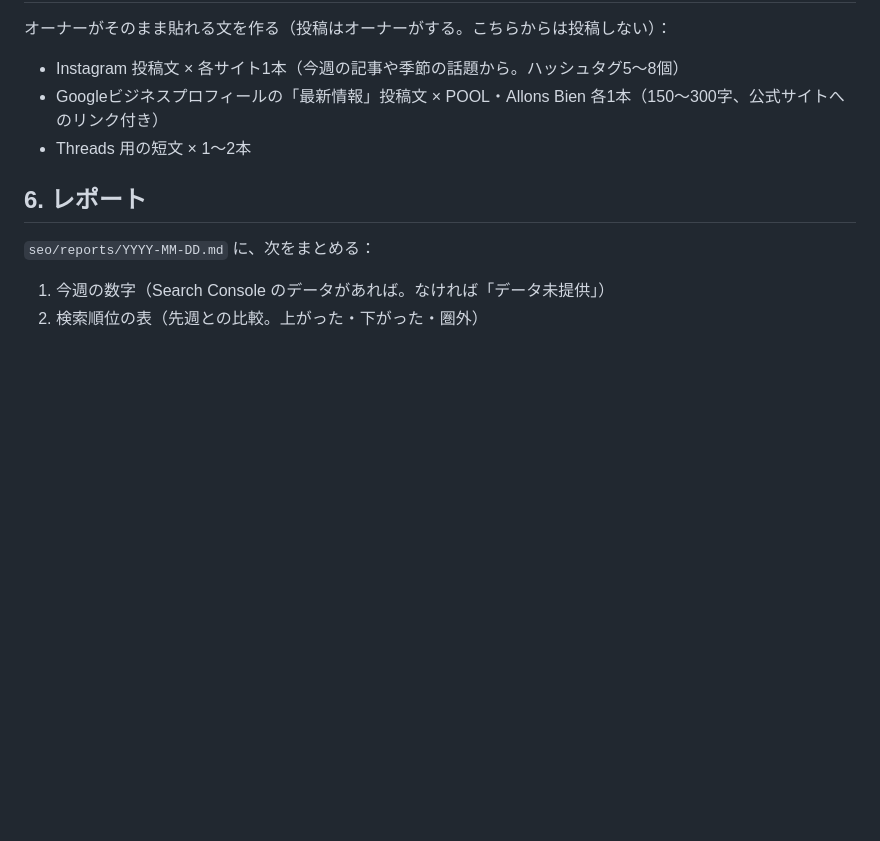
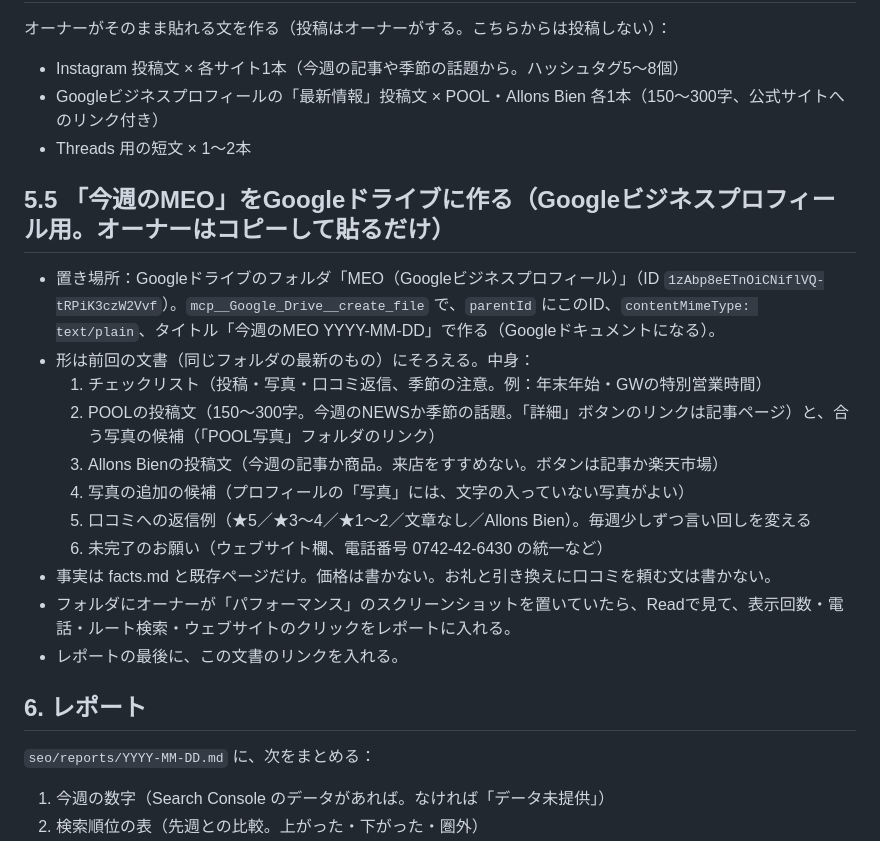
Before and after one commit to cafeandrestaurantpool-arch/pool-site, a Markdown page: SEO_WEEKLY.md, the part around the change. GitHub-like rendering; blank space fills up the shorter version.

Commit message:
週1回の手順に「今週のMEO」（Googleビジネスプロフィール用の文案をドライブに作る）を追加
Co-Authored-By: Claude Opus 5.5 <noreply@anthropic.com>
Claude-Session: https://claude.ai/code/session_01UWVD1rfc5UAcc9T9MyTeNE

```diff
--- a/SEO_WEEKLY.md
+++ b/SEO_WEEKLY.md
@@ -50,6 +50,19 @@
 - Googleビジネスプロフィールの「最新情報」投稿文 × POOL・Allons Bien 各1本（150〜300字、公式サイトへのリンク付き）
 - Threads 用の短文 × 1〜2本
 
+## 5.5 「今週のMEO」をGoogleドライブに作る（Googleビジネスプロフィール用。オーナーはコピーして貼るだけ）
+- 置き場所：Googleドライブのフォルダ「MEO（Googleビジネスプロフィール）」（ID `1zAbp8eETnOiCNiflVQ-tRPiK3czW2Vvf`）。`mcp__Google_Drive__create_file` で、`parentId` にこのID、`contentMimeType: text/plain`、タイトル「今週のMEO YYYY-MM-DD」で作る（Googleドキュメントになる）。
+- 形は前回の文書（同じフォルダの最新のもの）にそろえる。中身：
+  1. チェックリスト（投稿・写真・口コミ返信、季節の注意。例：年末年始・GWの特別営業時間）
+  2. POOLの投稿文（150〜300字。今週のNEWSか季節の話題。「詳細」ボタンのリンクは記事ページ）と、合う写真の候補（「POOL写真」フォルダのリンク）
+  3. Allons Bienの投稿文（今週の記事か商品。来店をすすめない。ボタンは記事か楽天市場）
+  4. 写真の追加の候補（プロフィールの「写真」には、文字の入っていない写真がよい）
+  5. 口コミへの返信例（★5／★3〜4／★1〜2／文章なし／Allons Bien）。毎週少しずつ言い回しを変える
+  6. 未完了のお願い（ウェブサイト欄、電話番号 0742-42-6430 の統一など）
+- 事実は facts.md と既存ページだけ。価格は書かない。お礼と引き換えに口コミを頼む文は書かない。
+- フォルダにオーナーが「パフォーマンス」のスクリーンショットを置いていたら、Readで見て、表示回数・電話・ルート検索・ウェブサイトのクリックをレポートに入れる。
+- レポートの最後に、この文書のリンクを入れる。
+
 ## 6. レポート
 `seo/reports/YYYY-MM-DD.md` に、次をまとめる：
 1. 今週の数字（Search Console のデータがあれば。なければ「データ未提供」）
```
